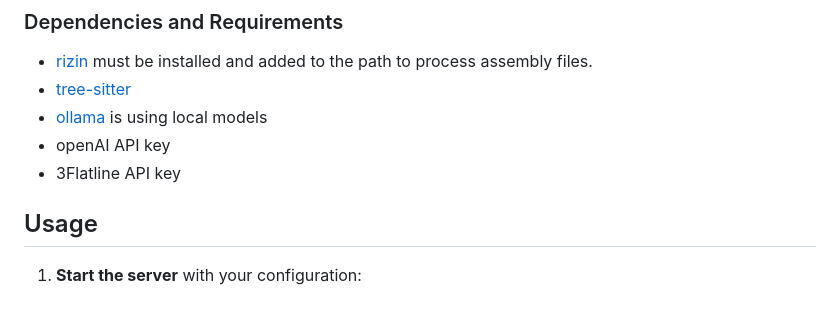
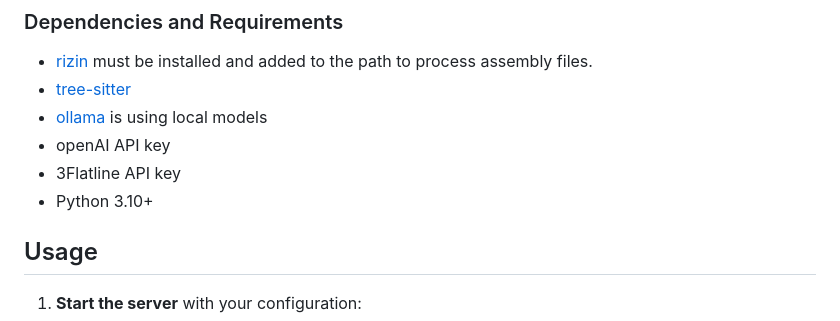
Before and after one commit to 3Flatline/3flatline_releases, a Markdown page: README.md, the part around the change. GitHub-like rendering.

```diff
--- a/README.md
+++ b/README.md
@@ -35,6 +35,7 @@ To configure the system, you need to create a `config.ini` file. Follow these st
 - [ollama](https://ollama.com) is using local models
 - openAI API key
 - 3Flatline API key
+- Python 3.10+
 
 ## Usage
 
```
